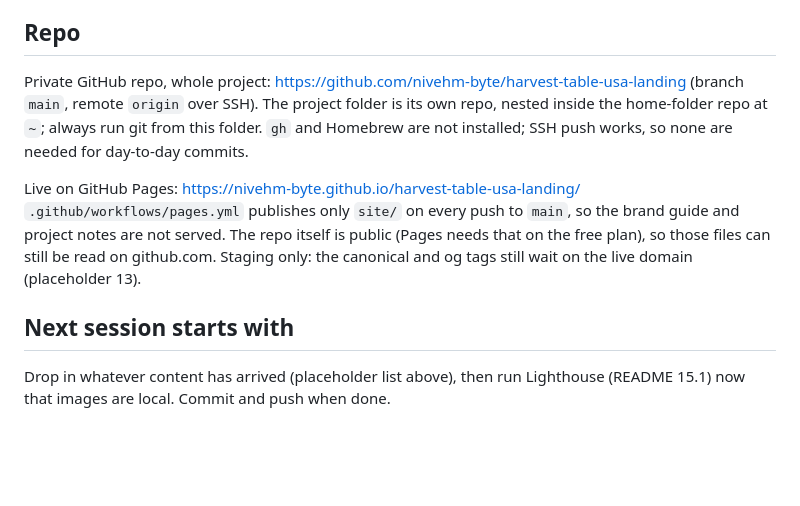
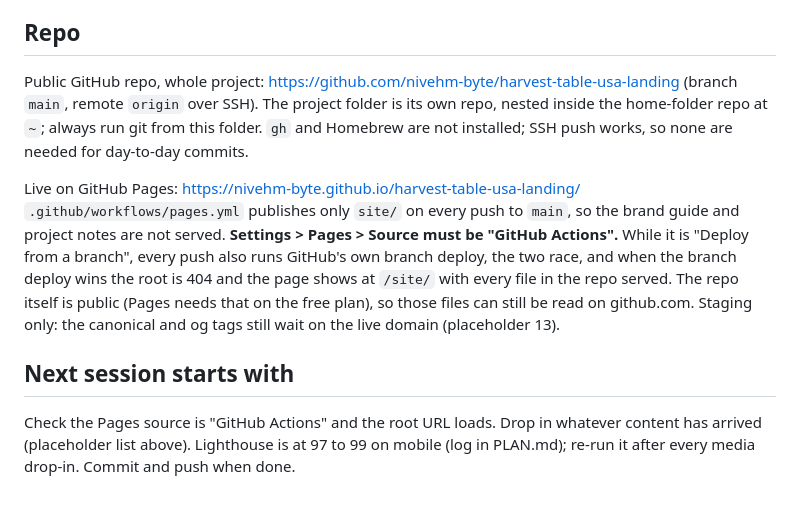
Before and after one commit to nivehm-byte/harvest-table-usa-landing, a Markdown page: HANDOFF.md, the part around the change. Rendered like a GitHub page; blank space fills up the shorter version.

```diff
--- a/HANDOFF.md
+++ b/HANDOFF.md
@@ -32,17 +32,21 @@ measured below 4.5:1. No horizontal scroll at 360.
 - Vegan Protein Powder shows its Amazon rating (5.0 from 2 reviews). Keep it, or hide it until there are more?
 
 ## Repo
-Private GitHub repo, whole project: https://github.com/nivehm-byte/harvest-table-usa-landing
+Public GitHub repo, whole project: https://github.com/nivehm-byte/harvest-table-usa-landing
 (branch `main`, remote `origin` over SSH). The project folder is its own repo, nested inside the
 home-folder repo at `~`; always run git from this folder. `gh` and Homebrew are not installed;
 SSH push works, so none are needed for day-to-day commits.
 
 Live on GitHub Pages: https://nivehm-byte.github.io/harvest-table-usa-landing/
 `.github/workflows/pages.yml` publishes only `site/` on every push to `main`, so the brand guide
-and project notes are not served. The repo itself is public (Pages needs that on the free plan),
-so those files can still be read on github.com. Staging only: the canonical and og tags still wait
+and project notes are not served. **Settings > Pages > Source must be "GitHub Actions".** While it is
+"Deploy from a branch", every push also runs GitHub's own branch deploy, the two race, and when the
+branch deploy wins the root is 404 and the page shows at `/site/` with every file in the repo served.
+The repo itself is public (Pages needs that on the free plan), so those files can still be read on
+github.com. Staging only: the canonical and og tags still wait
 on the live domain (placeholder 13).
 
 ## Next session starts with
-Drop in whatever content has arrived (placeholder list above), then run Lighthouse (README 15.1)
-now that images are local. Commit and push when done.
+Check the Pages source is "GitHub Actions" and the root URL loads. Drop in whatever content has
+arrived (placeholder list above). Lighthouse is at 97 to 99 on mobile (log in PLAN.md); re-run it after
+every media drop-in. Commit and push when done.
```
Also changed, not shown: PLAN.md (+12 -0 lines).
